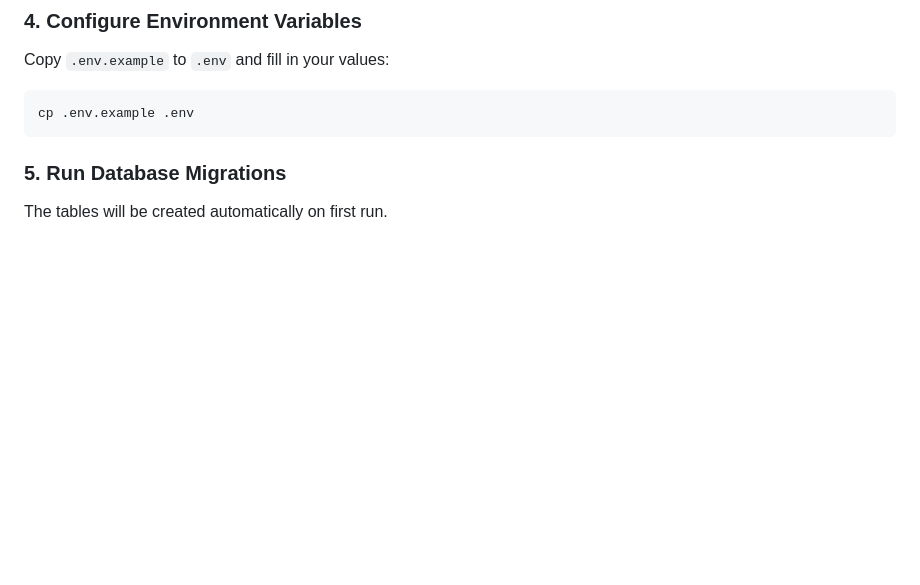
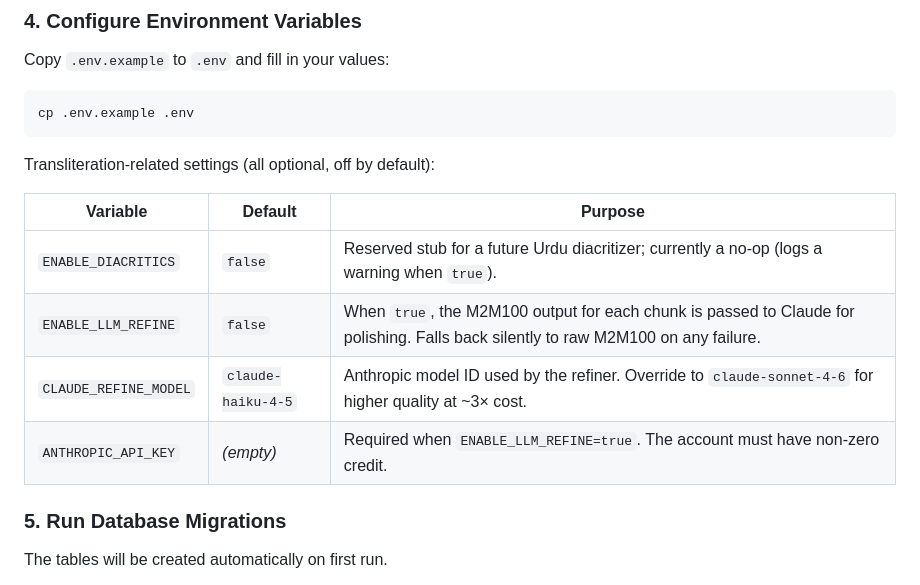
Before and after one commit to Muttayyab-13/RomaSub.Ai, a Markdown page: README.md, the part around one of its changes. Rendered like a GitHub page; blank space fills up the shorter version.

````diff
--- a/README.md
+++ b/README.md
@@ -69,6 +71,15 @@ Copy `.env.example` to `.env` and fill in your values:
 cp .env.example .env
 ```
 
+Transliteration-related settings (all optional, off by default):
+
+| Variable | Default | Purpose |
+|---|---|---|
+| `ENABLE_DIACRITICS` | `false` | Reserved stub for a future Urdu diacritizer; currently a no-op (logs a warning when `true`). |
+| `ENABLE_LLM_REFINE` | `false` | When `true`, the M2M100 output for each chunk is passed to Claude for polishing. Falls back silently to raw M2M100 on any failure. |
+| `CLAUDE_REFINE_MODEL` | `claude-haiku-4-5` | Anthropic model ID used by the refiner. Override to `claude-sonnet-4-6` for higher quality at ~3× cost. |
+| `ANTHROPIC_API_KEY` | *(empty)* | Required when `ENABLE_LLM_REFINE=true`. The account must have non-zero credit. |
+
 ### 5. Run Database Migrations
 
 The tables will be created automatically on first run.
````
Also changed, not shown: other parts of README.md (+36 -7 lines).
